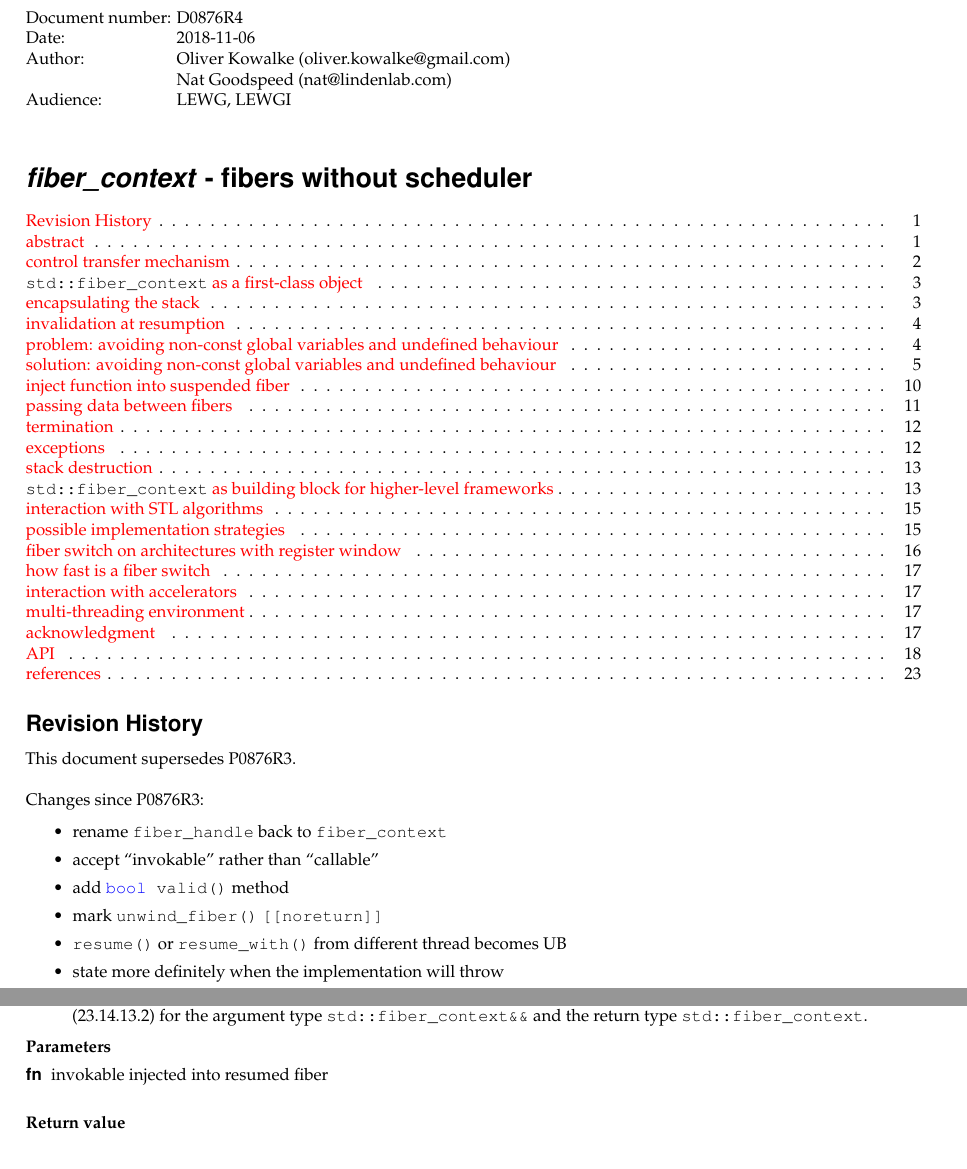
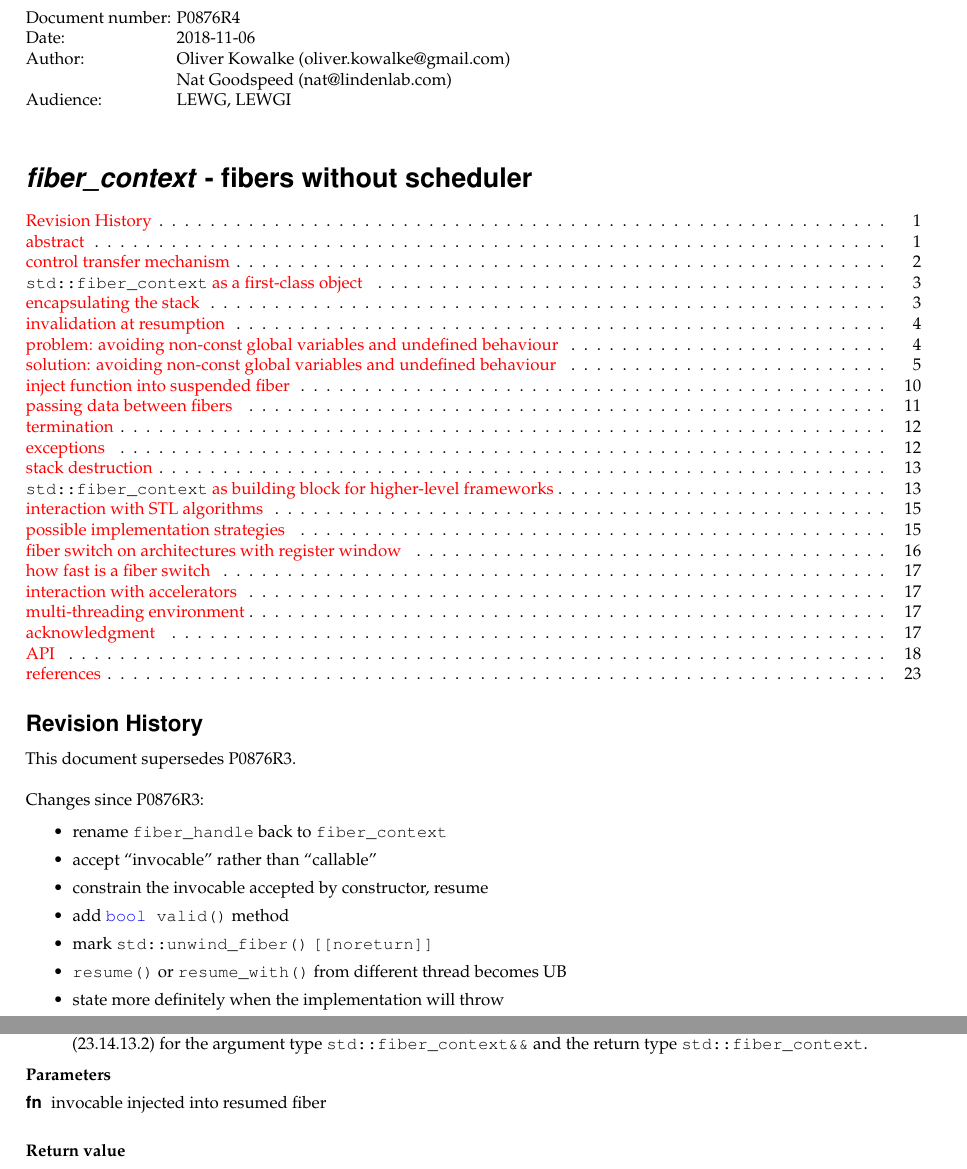
Before and after one commit to olk/P0876, a LaTeX document (P0876R4.tex, which reads api.tex): two parts of pages 1 and 19 of 23, joined at a grey line, cut so that both start at the same text. Compiled offline with pdfLaTeX.

Commit message:
D0876R4 -> P0876R4

```diff
--- a/D0876R4.tex
+++ b/P0876R4.tex
@@ -43,7 +43,7 @@
 \begin{document}
 \small
 \begin{tabbing}
-    Document number: \= D0876R4\\
+    Document number: \= P0876R4\\
     Date:            \> 2018-11-06\\
     Author:          \> Oliver Kowalke (oliver.kowalke@gmail.com)\\
                      \> Nat Goodspeed (nat@lindenlab.com)\\
@@ -65,12 +65,13 @@ Changes since P0876R3:
 
 \begin{itemize}
     \item rename \cpp{fiber\_handle} back to \cpp{fiber\_context}
-    \item accept ``invokable'' rather than ``callable''
+    \item accept ``invocable'' rather than ``callable''
+    \item constrain the invocable accepted by constructor, resume
     \item add \cpp{bool valid()} method
-    \item mark \cpp{unwind\_fiber()}\xspace\cpp{[[noreturn]]}
-    \item \cpp{resume()} or \cpp{resume\_with()} from different thread becomes UB
+    \item mark \unwindfib\xspace\cpp{[[noreturn]]}
+    \item \resume or \resumewith from different thread becomes UB
     \item state more definitely when the implementation will throw
-    \item remove precondition from \cpp{can\_resume()}, \cpp{can\_resume\_from\_any\_thread()}
+    \item remove precondition from \canresume, \canxtresume
     \item remove \cpp{operator<()}
 \end{itemize}
 
--- a/api.tex
+++ b/api.tex
@@ -156,7 +156,7 @@ resumes a fiber\\
 
 {\bfseries Parameters}
 \begin{description}
-    \item[fn] invokable injected into resumed fiber\\
+    \item[fn] invocable injected into resumed fiber\\
 \end{description}
 
 {\bfseries Return value}
```
Also changed, not shown: api.tex (4 more changed lines).
